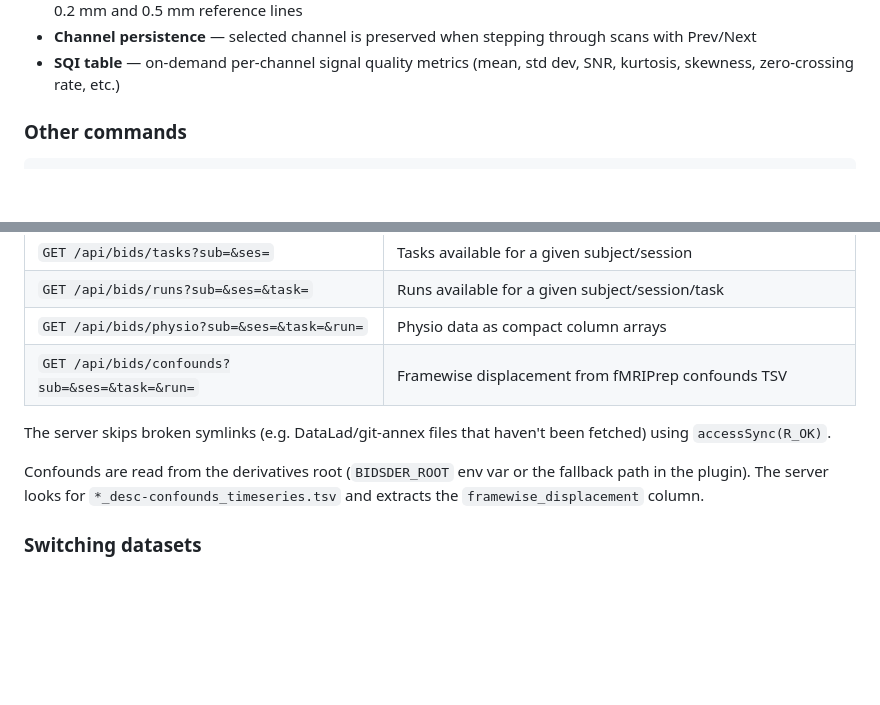
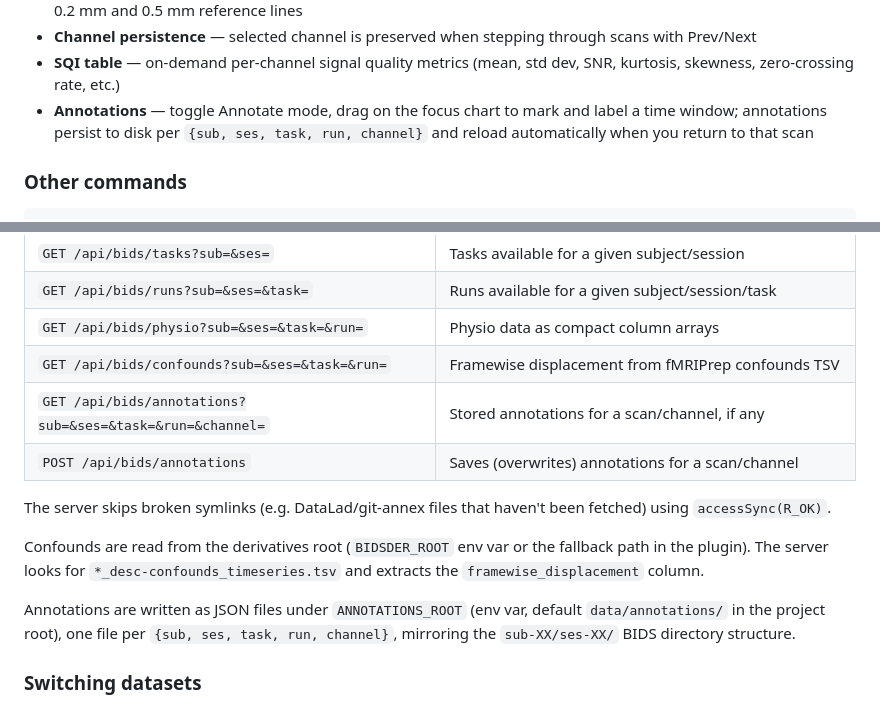
Before and after one commit to rgbayrak/d3-timeseries, a Markdown page: README.md, 2 parts joined by grey strips. GitHub-like rendering; blank space fills up the shorter version.

Commit message:
Document annotation feature in README
Adds the Annotate mode feature to the viewer overview, the two
/api/bids/annotations endpoints to the API table, and the
ANNOTATIONS_ROOT storage location.

```diff
--- a/README.md
+++ b/README.md
@@ -21,6 +21,7 @@ Open the URL Vite prints (usually `http://localhost:5173`). The app loads a BIDS
 - **Confounds chart** — framewise displacement (FD) from fMRIPrep, color-coded by severity (green/amber/red) with 0.2 mm and 0.5 mm reference lines
 - **Channel persistence** — selected channel is preserved when stepping through scans with Prev/Next
 - **SQI table** — on-demand per-channel signal quality metrics (mean, std dev, SNR, kurtosis, skewness, zero-crossing rate, etc.)
+- **Annotations** — toggle Annotate mode, drag on the focus chart to mark and label a time window; annotations persist to disk per `{sub, ses, task, run, channel}` and reload automatically when you return to that scan
 
 ### Other commands
 
@@ -95,10 +96,14 @@ Viewer (src/demos/bids-physio-viewer.ts)
 | `GET /api/bids/runs?sub=&ses=&task=` | Runs available for a given subject/session/task |
 | `GET /api/bids/physio?sub=&ses=&task=&run=` | Physio data as compact column arrays |
 | `GET /api/bids/confounds?sub=&ses=&task=&run=` | Framewise displacement from fMRIPrep confounds TSV |
+| `GET /api/bids/annotations?sub=&ses=&task=&run=&channel=` | Stored annotations for a scan/channel, if any |
+| `POST /api/bids/annotations` | Saves (overwrites) annotations for a scan/channel |
 
 The server skips broken symlinks (e.g. DataLad/git-annex files that haven't been fetched) using `accessSync(R_OK)`.
 
 Confounds are read from the derivatives root (`BIDSDER_ROOT` env var or the fallback path in the plugin). The server looks for `*_desc-confounds_timeseries.tsv` and extracts the `framewise_displacement` column.
+
+Annotations are written as JSON files under `ANNOTATIONS_ROOT` (env var, default `data/annotations/` in the project root), one file per `{sub, ses, task, run, channel}`, mirroring the `sub-XX/ses-XX/` BIDS directory structure.
 
 ### Switching datasets
 
```
